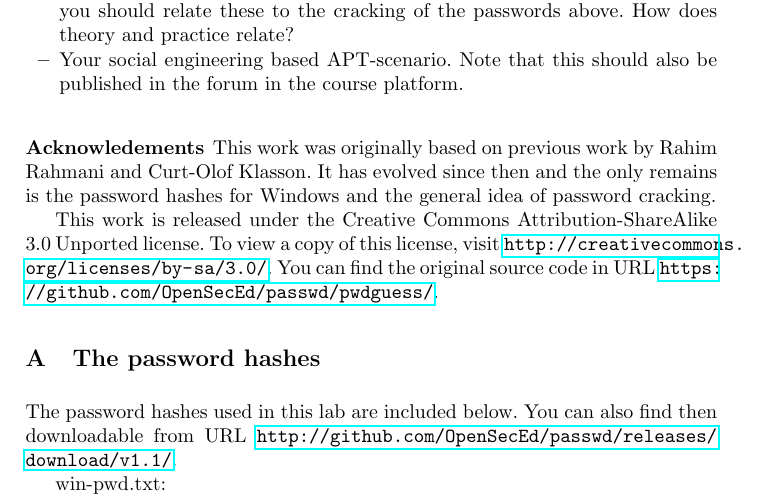
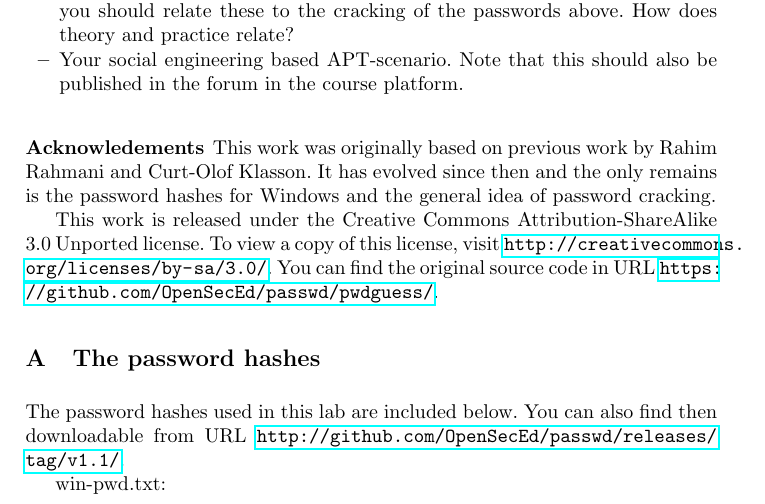
Before and after one commit to OpenSecEd/passwd, a LaTeX paper (pwdguess/pwdguess.tex, which reads pwdguess/pwdguess-contents.tex): part of page 5 of 7, cut so that both start at the same text. Compiled offline with pdfLaTeX.

Commit message:
Fixes typo in URL

```diff
--- a/pwdguess/pwdguess-contents.tex
+++ b/pwdguess/pwdguess-contents.tex
@@ -273,7 +273,7 @@ You can find the original source code in URL
 \label{sec:hashes}
 The password hashes used in this lab are included below.
 You can also find then downloadable from URL
-\url{http://github.com/OpenSecEd/passwd/releases/download/v1.1/}.
+\url{http://github.com/OpenSecEd/passwd/releases/tag/v1.1/}.
 
 win-pwd.txt:
 \lstinputlisting{win-pwd.txt}
```
